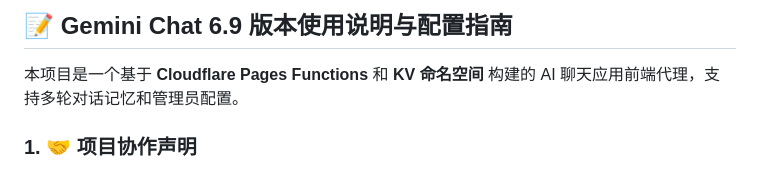
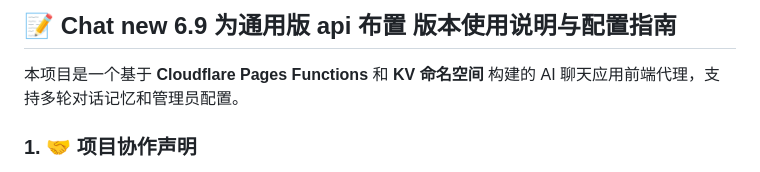
Before and after one commit to MaysWrld/chat-new, a Markdown page: README.md, the part around the change. GitHub-like rendering.

```diff
--- a/README.md
+++ b/README.md
@@ -1,6 +1,6 @@
 
 
-## 📝 Gemini Chat 6.9 版本使用说明与配置指南
+## 📝 Chat new 6.9 为通用版 api 布置 版本使用说明与配置指南
 
 本项目是一个基于 **Cloudflare Pages Functions** 和 **KV 命名空间** 构建的 AI 聊天应用前端代理，支持多轮对话记忆和管理员配置。
 
```
